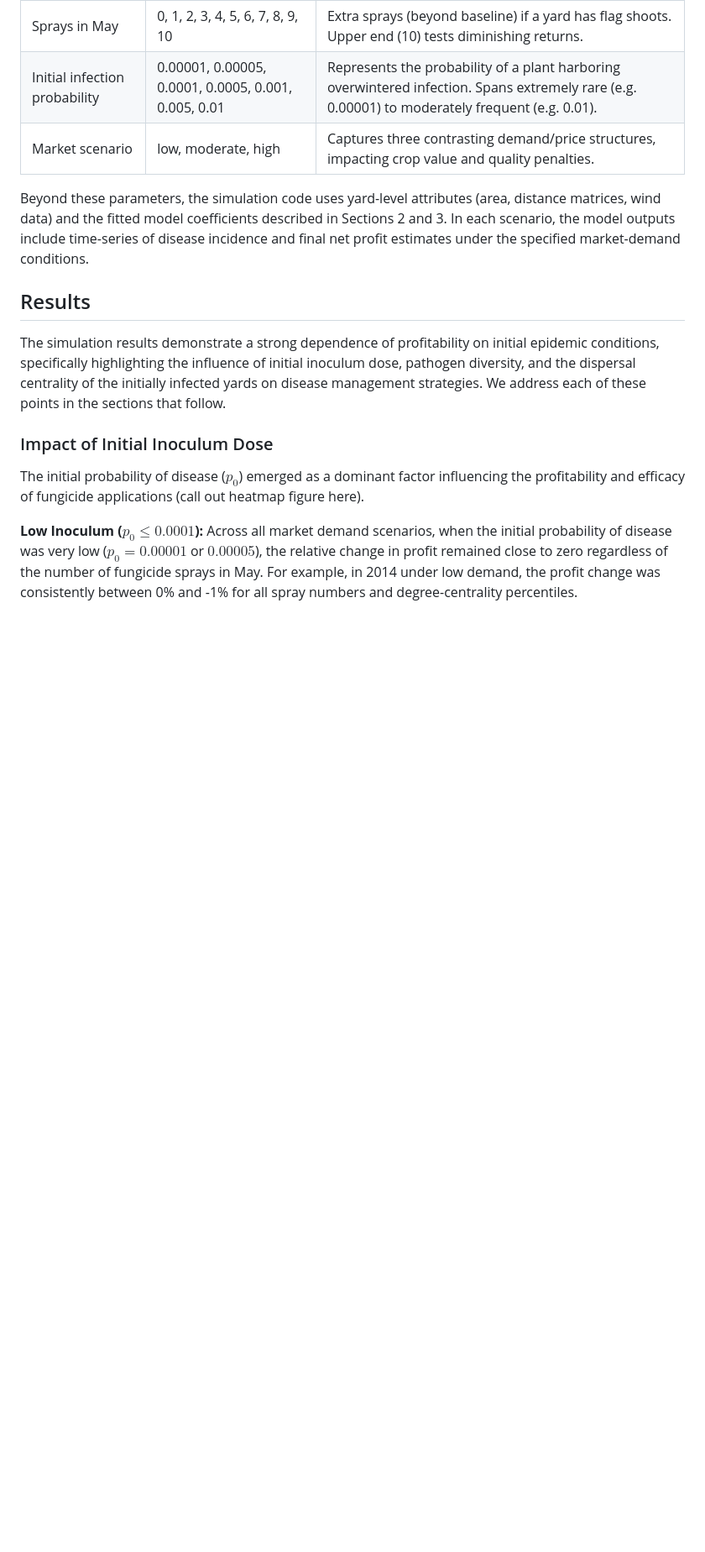
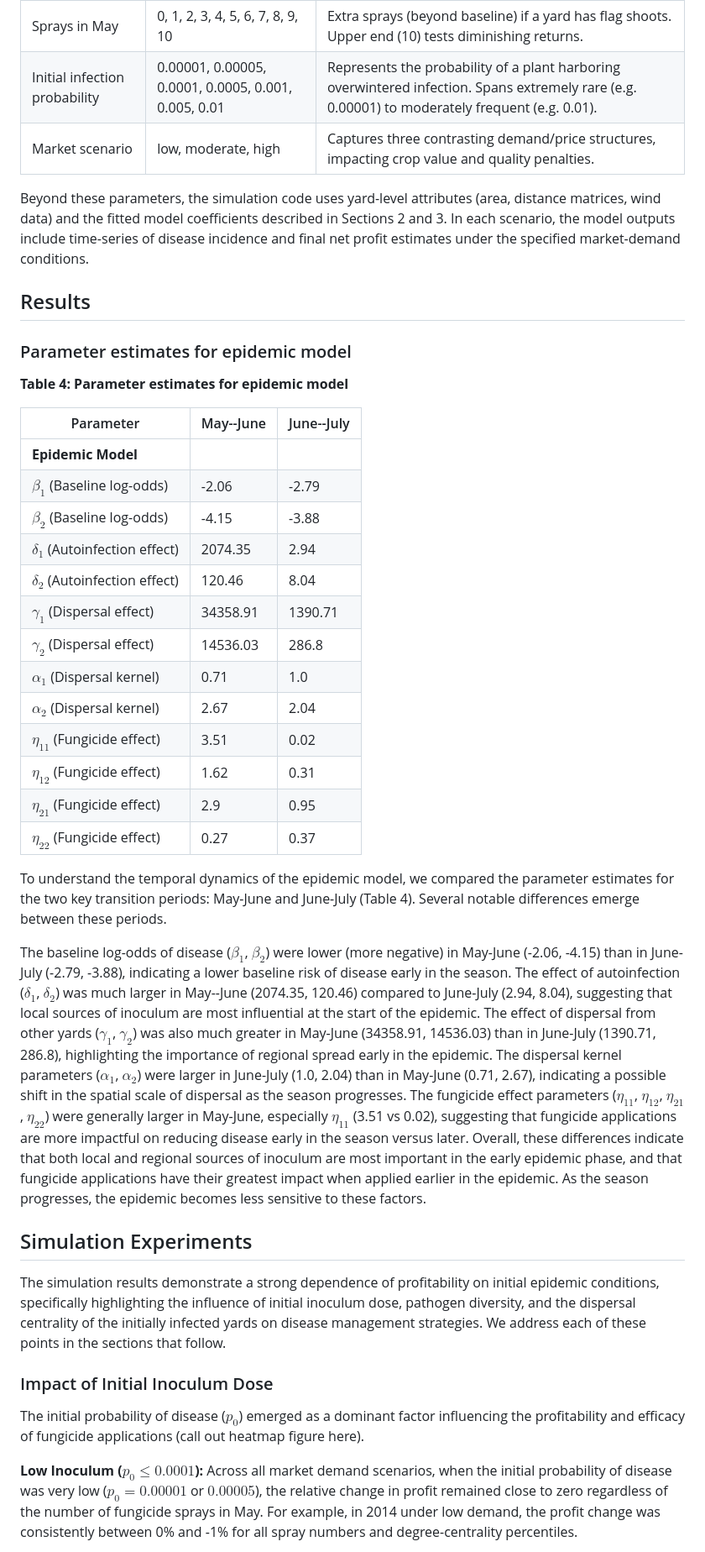
Before and after one commit to joshfpedro/hops-project-2025, a Markdown page: reports/paper/paper.md, the part around one of its changes. Shown at 84% size. Rendered like a GitHub page; blank space fills up the shorter version.

```diff
--- a/reports/paper/paper.md
+++ b/reports/paper/paper.md
@@ -211,6 +211,32 @@ Beyond these parameters, the simulation code uses yard-level attributes (area, d
 
 ## Results
 
+### Parameter estimates for epidemic model
+
+**Table 4: Parameter estimates for epidemic model**
+
+| Parameter | May--June | June--July |
+|-----------|-----------|------------|
+| **Epidemic Model** | | |
+| $\beta_1$ (Baseline log-odds) | -2.06 | -2.79 |
+| $\beta_2$ (Baseline log-odds) | -4.15 | -3.88 |
+| $\delta_1$ (Autoinfection effect) | 2074.35 | 2.94 |
+| $\delta_2$ (Autoinfection effect) | 120.46 | 8.04 |
+| $\gamma_1$ (Dispersal effect) | 34358.91 | 1390.71 |
+| $\gamma_2$ (Dispersal effect) | 14536.03 | 286.8 |
+| $\alpha_1$ (Dispersal kernel) | 0.71 | 1.0 |
+| $\alpha_2$ (Dispersal kernel) | 2.67 | 2.04 |
+| $\eta_{11}$ (Fungicide effect) | 3.51 | 0.02 |
+| $\eta_{12}$ (Fungicide effect) | 1.62 | 0.31 |
+| $\eta_{21}$ (Fungicide effect) | 2.9 | 0.95 |
+| $\eta_{22}$ (Fungicide effect) | 0.27 | 0.37 |
+
+To understand the temporal dynamics of the epidemic model, we compared the parameter estimates for the two key transition periods: May-June and June-July (Table 4). Several notable differences emerge between these periods.
+
+The baseline log-odds of disease ($\beta_1$, $\beta_2$) were lower (more negative) in May-June (-2.06, -4.15) than in June-July (-2.79, -3.88), indicating a lower baseline risk of disease early in the season. The effect of autoinfection ($\delta_1$, $\delta_2$) was much larger in May--June (2074.35, 120.46) compared to June-July (2.94, 8.04), suggesting that local sources of inoculum are most influential at the start of the epidemic. The effect of dispersal from other yards ($\gamma_1$, $\gamma_2$) was also much greater in May-June (34358.91, 14536.03) than in June-July (1390.71, 286.8), highlighting the importance of regional spread early in the epidemic. The dispersal kernel parameters ($\alpha_1$, $\alpha_2$) were larger in June-July (1.0, 2.04) than in May-June (0.71, 2.67), indicating a possible shift in the spatial scale of dispersal as the season progresses. The fungicide effect parameters ($\eta_{11}$, $\eta_{12}$, $\eta_{21}$, $\eta_{22}$) were generally larger in May-June, especially $\eta_{11}$ (3.51 vs 0.02), suggesting that fungicide applications are more impactful on reducing disease early in the season versus later. Overall, these differences indicate that both local and regional sources of inoculum are most important in the early epidemic phase, and that fungicide applications have their greatest impact when applied earlier in the epidemic. As the season progresses, the epidemic becomes less sensitive to these factors.
+
+## Simulation Experiments
+
 The simulation results demonstrate a strong dependence of profitability on initial epidemic conditions, specifically highlighting the influence of initial inoculum dose, pathogen diversity, and the dispersal centrality of the initially infected yards on disease management strategies. We address each of these points in the sections that follow.
 
 ### Impact of Initial Inoculum Dose
```
Also changed, not shown: other parts of reports/paper/paper.md (+8 -60 lines).
